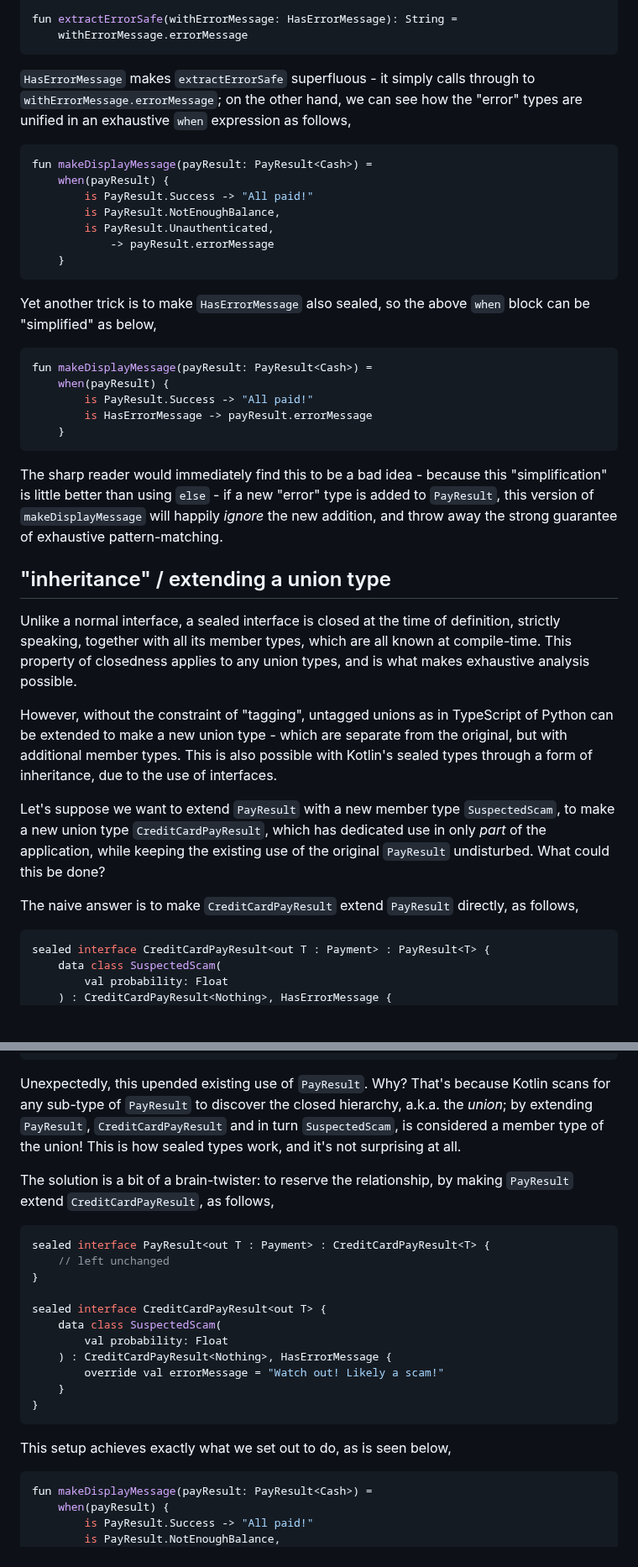
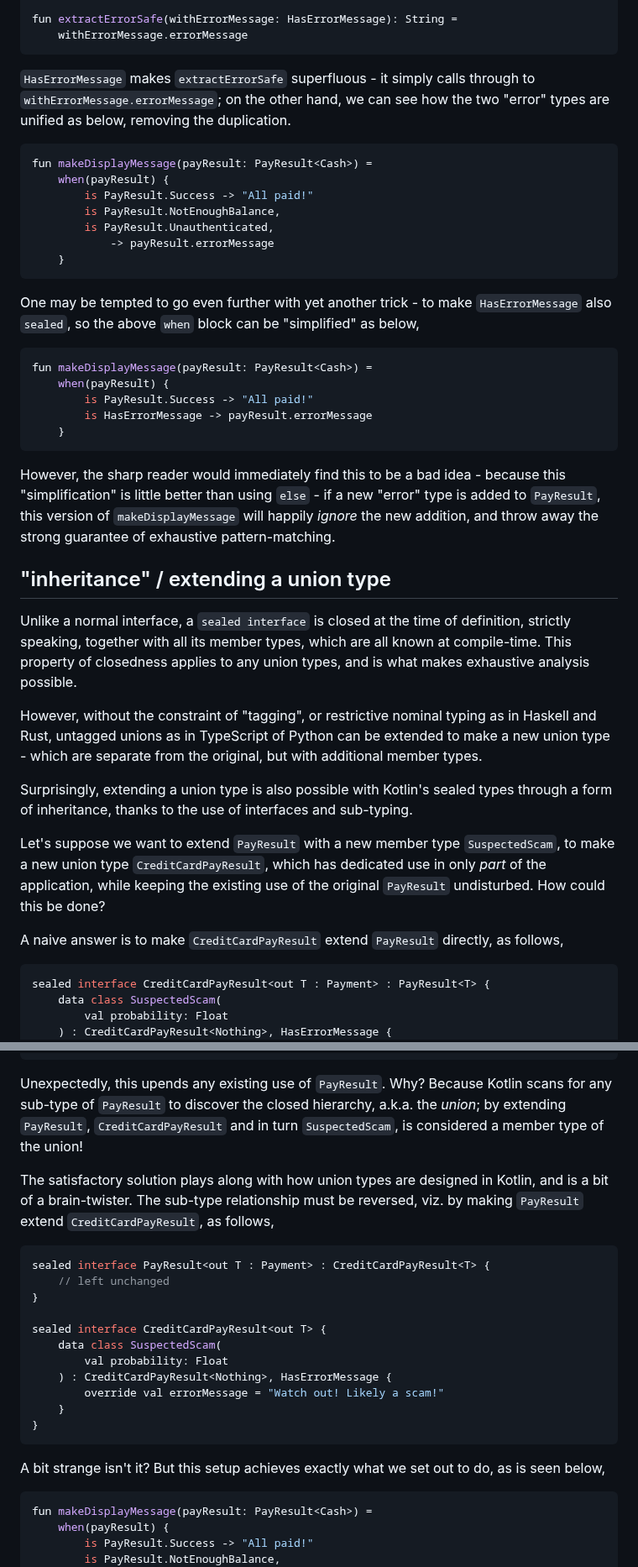
Before and after one commit to hackle/blog-rust, a Markdown page: raw/curious-kotlin-union.md, 2 parts joined by grey strips. Shown at 84% size. Rendered like a GitHub page; blank space fills up the shorter version.

````diff
--- a/raw/curious-kotlin-union.md
+++ b/raw/curious-kotlin-union.md
@@ -198,7 +197,7 @@ fun extractErrorSafe(withErrorMessage: HasErrorMessage): String =
     withErrorMessage.errorMessage
 ```
 
-`HasErrorMessage` makes `extractErrorSafe` superfluous - it simply calls through to `withErrorMessage.errorMessage`; on the other hand, we can see how the "error" types are unified in an exhaustive `when` expression as follows,
+`HasErrorMessage` makes `extractErrorSafe` superfluous - it simply calls through to `withErrorMessage.errorMessage`; on the other hand, we can see how the two "error" types are unified as below, removing the duplication.
 
 ```Kotlin
 fun makeDisplayMessage(payResult: PayResult<Cash>) =
@@ -210,7 +209,7 @@ fun makeDisplayMessage(payResult: PayResult<Cash>) =
     }
 ```
 
-Yet another trick is to make `HasErrorMessage` also sealed, so the above `when` block can be "simplified" as below,
+One may be tempted to go even further with yet another trick - to make `HasErrorMessage` also `sealed`, so the above `when` block can be "simplified" as below,
 
 ```Kotlin
 fun makeDisplayMessage(payResult: PayResult<Cash>) =
@@ -220,17 +219,19 @@ fun makeDisplayMessage(payResult: PayResult<Cash>) =
     }
 ```
 
-The sharp reader would immediately find this to be a bad idea - because this "simplification" is little better than using `else` - if a new "error" type is added to `PayResult`, this version of `makeDisplayMessage` will happily _ignore_ the new addition, and throw away the strong guarantee of exhaustive pattern-matching.
+However, the sharp reader would immediately find this to be a bad idea - because this "simplification" is little better than using `else` - if a new "error" type is added to `PayResult`, this version of `makeDisplayMessage` will happily _ignore_ the new addition, and throw away the strong guarantee of exhaustive pattern-matching.
 
 ## "inheritance" / extending a union type
 
-Unlike a normal interface, a sealed interface is closed at the time of definition, strictly speaking, together with all its member types, which are all known at compile-time. This property of closedness applies to any union types, and is what makes exhaustive analysis possible.
+Unlike a normal interface, a `sealed interface` is closed at the time of definition, strictly speaking, together with all its member types, which are all known at compile-time. This property of closedness applies to any union types, and is what makes exhaustive analysis possible.
 
-However, without the constraint of "tagging", untagged unions as in TypeScript of Python can be extended to make a new union type - which are separate from the original, but with additional member types. This is also possible with Kotlin's sealed types through a form of inheritance, due to the use of interfaces.
+However, without the constraint of "tagging", or restrictive nominal typing as in Haskell and Rust, untagged unions as in TypeScript of Python can be extended to make a new union type - which are separate from the original, but with additional member types.
 
-Let's suppose we want to extend `PayResult` with a new member type `SuspectedScam`, to make a new union type `CreditCardPayResult`, which has dedicated use in only _part_ of the application, while keeping the existing use of the original `PayResult` undisturbed. What could this be done?
+Surprisingly, extending a union type is also possible with Kotlin's sealed types through a form of inheritance, thanks to the use of interfaces and sub-typing.
 
-The naive answer is to make `CreditCardPayResult` extend `PayResult` directly, as follows,
+Let's suppose we want to extend `PayResult` with a new member type `SuspectedScam`, to make a new union type `CreditCardPayResult`, which has dedicated use in only _part_ of the application, while keeping the existing use of the original `PayResult` undisturbed. How could this be done?
+
+A naive answer is to make `CreditCardPayResult` extend `PayResult` directly, as follows,
 
 ```Kotlin
 sealed interface CreditCardPayResult<out T : Payment> : PayResult<T> {
@@ -252,9 +253,9 @@ fun makeDisplayMessage(payResult: PayResult<Cash>) =
     }
 ```
 
-Unexpectedly, this upended existing use of `PayResult`. Why? That's because Kotlin scans for any sub-type of `PayResult` to discover the closed hierarchy, a.k.a. the _union_; by extending `PayResult`, `CreditCardPayResult` and in turn `SuspectedScam`, is considered a member type of the union! This is how sealed types work, and it's not surprising at all.
+Unexpectedly, this upends any existing use of `PayResult`. Why? Because Kotlin scans for any sub-type of `PayResult` to discover the closed hierarchy, a.k.a. the _union_; by extending `PayResult`, `CreditCardPayResult` and in turn `SuspectedScam`, is considered a member type of the union!
 
-The solution is a bit of a brain-twister: to reserve the relationship, by making `PayResult` extend `CreditCardPayResult`, as follows,
+The satisfactory solution plays along with how union types are designed in Kotlin, and is a bit of a brain-twister. The sub-type relationship must be reversed, viz. by making `PayResult` extend `CreditCardPayResult`, as follows,
 
 ```Kotlin
 sealed interface PayResult<out T : Payment> : CreditCardPayResult<T> {
@@ -270,7 +271,7 @@ sealed interface CreditCardPayResult<out T> {
 }
 ```
 
-This setup achieves exactly what we set out to do, as is seen below,
+A bit strange isn't it? But this setup achieves exactly what we set out to do, as is seen below,
 
 ```Kotlin
 fun makeDisplayMessage(payResult: PayResult<Cash>) =
````
Also changed, not shown: other parts of raw/curious-kotlin-union.md (+26 -27 lines).
